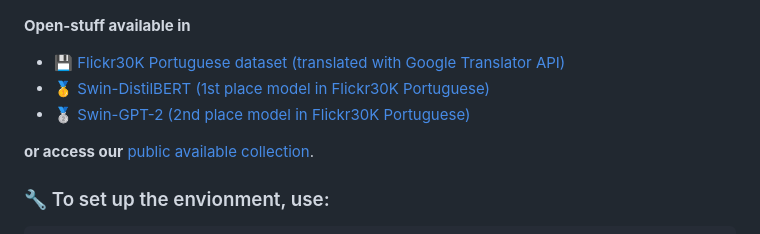
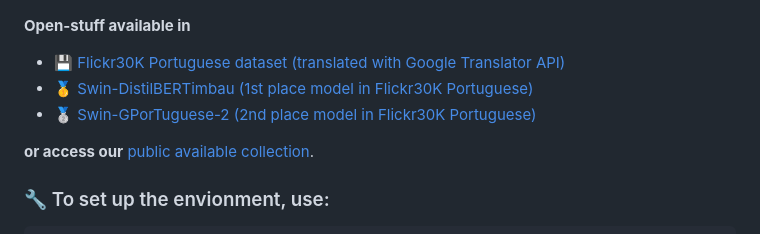
Before and after one commit to laicsiifes/ved-transformer-caption-ptbr, a Markdown page: README.md, the part around the change. GitHub-like rendering.

Commit message:
:memo: update links

```diff
--- a/README.md
+++ b/README.md
@@ -13,8 +13,8 @@
 
 **Open-stuff available in**
 - :floppy_disk: [Flickr30K Portuguese dataset (translated with Google Translator API)](https://huggingface.co/datasets/laicsiifes/flickr30k-pt-br)
-- :1st_place_medal: [Swin-DistilBERT (1st place model in Flickr30K Portuguese)](https://huggingface.co/laicsiifes/swin-distilbert-flickr30k-pt-br)
-- :2nd_place_medal: [Swin-GPT-2 (2nd place model in Flickr30K Portuguese)](https://huggingface.co/laicsiifes/swin-gpt2-flickr30k-pt-br)
+- :1st_place_medal: [Swin-DistilBERTimbau (1st place model in Flickr30K Portuguese)](https://huggingface.co/laicsiifes/swin-distilbertimbau)
+- :2nd_place_medal: [Swin-GPorTuguese-2 (2nd place model in Flickr30K Portuguese)](https://huggingface.co/laicsiifes/swin-gportuguese-2)
 
 **or access our** [public available collection](https://huggingface.co/collections/laicsiifes/vision-encoder-decoder-brazilian-portuguese-image-captioning-66d6280c9e7dbd3be32d2770).
 
```
